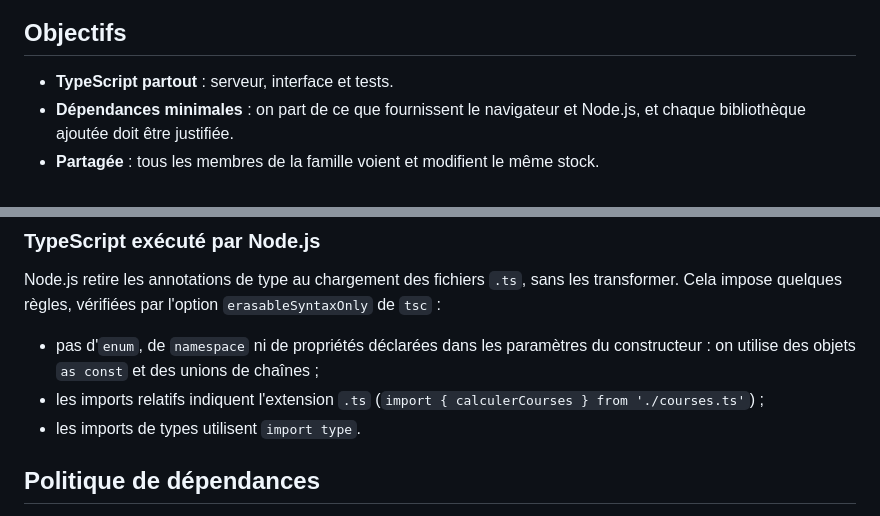
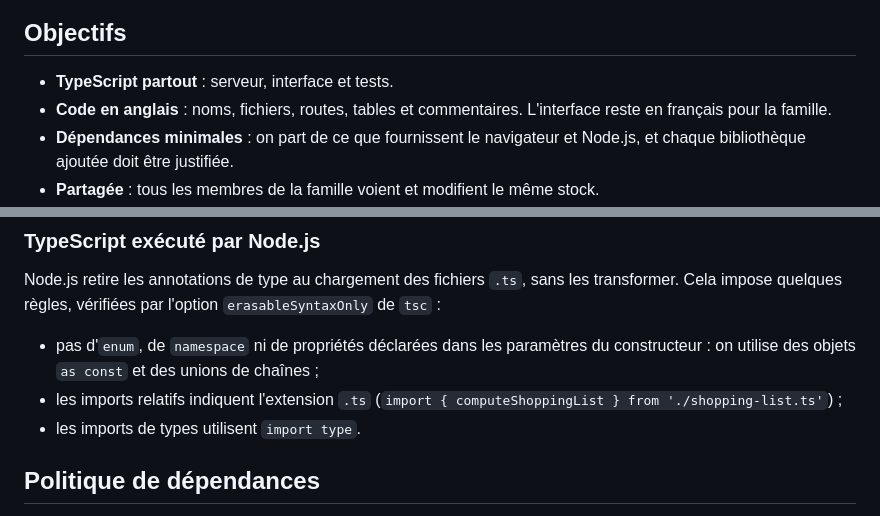
Before and after one commit to tmarignier/garde-manger, a Markdown page: docs/architecture.md, 2 parts joined by grey strips. Rendered like a GitHub page.

```diff
--- a/docs/architecture.md
+++ b/docs/architecture.md
@@ -3,6 +3,7 @@
 ## Objectifs
 
 - **TypeScript partout** : serveur, interface et tests.
+- **Code en anglais** : noms, fichiers, routes, tables et commentaires. L'interface reste en français pour la famille.
 - **Dépendances minimales** : on part de ce que fournissent le navigateur et Node.js, et chaque bibliothèque ajoutée doit être justifiée.
 - **Partagée** : tous les membres de la famille voient et modifient le même stock.
 - **Multi-appareils** : utilisable sur iPhone comme sur ordinateur, depuis un simple navigateur.
@@ -42,7 +43,7 @@ Au démarrage, le projet n'a donc **aucune dépendance d'exécution** : seules d
 Node.js retire les annotations de type au chargement des fichiers `.ts`, sans les transformer. Cela impose quelques règles, vérifiées par l'option `erasableSyntaxOnly` de `tsc` :
 
 - pas d'`enum`, de `namespace` ni de propriétés déclarées dans les paramètres du constructeur : on utilise des objets `as const` et des unions de chaînes ;
-- les imports relatifs indiquent l'extension `.ts` (`import { calculerCourses } from './courses.ts'`) ;
+- les imports relatifs indiquent l'extension `.ts` (`import { computeShoppingList } from './shopping-list.ts'`) ;
 - les imports de types utilisent `import type`.
 
 ## Politique de dépendances
```
Also changed, not shown: other parts of docs/architecture.md (+38 -36 lines), CLAUDE.md (+31 -8 lines), docs/plan.md (+2 -2 lines).
